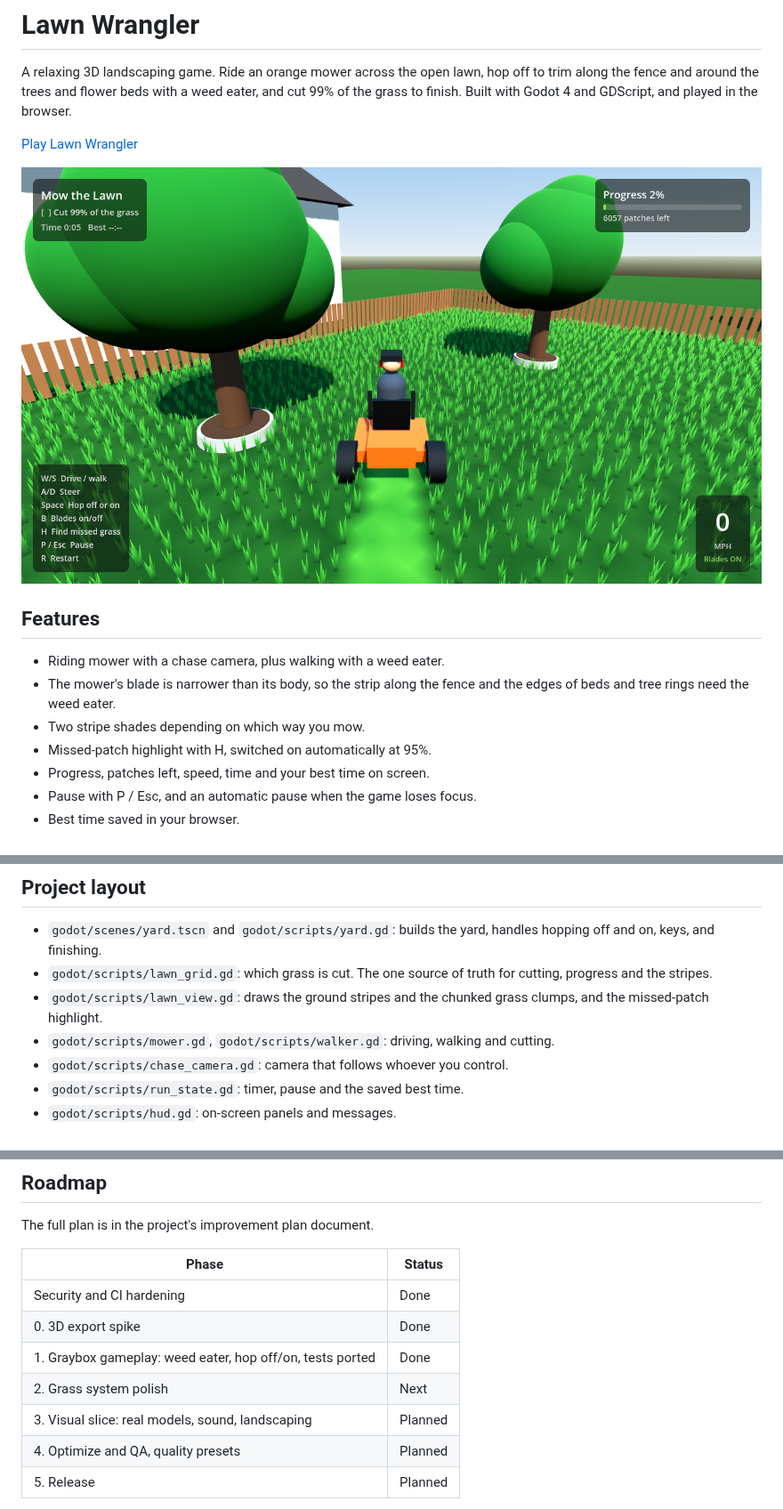
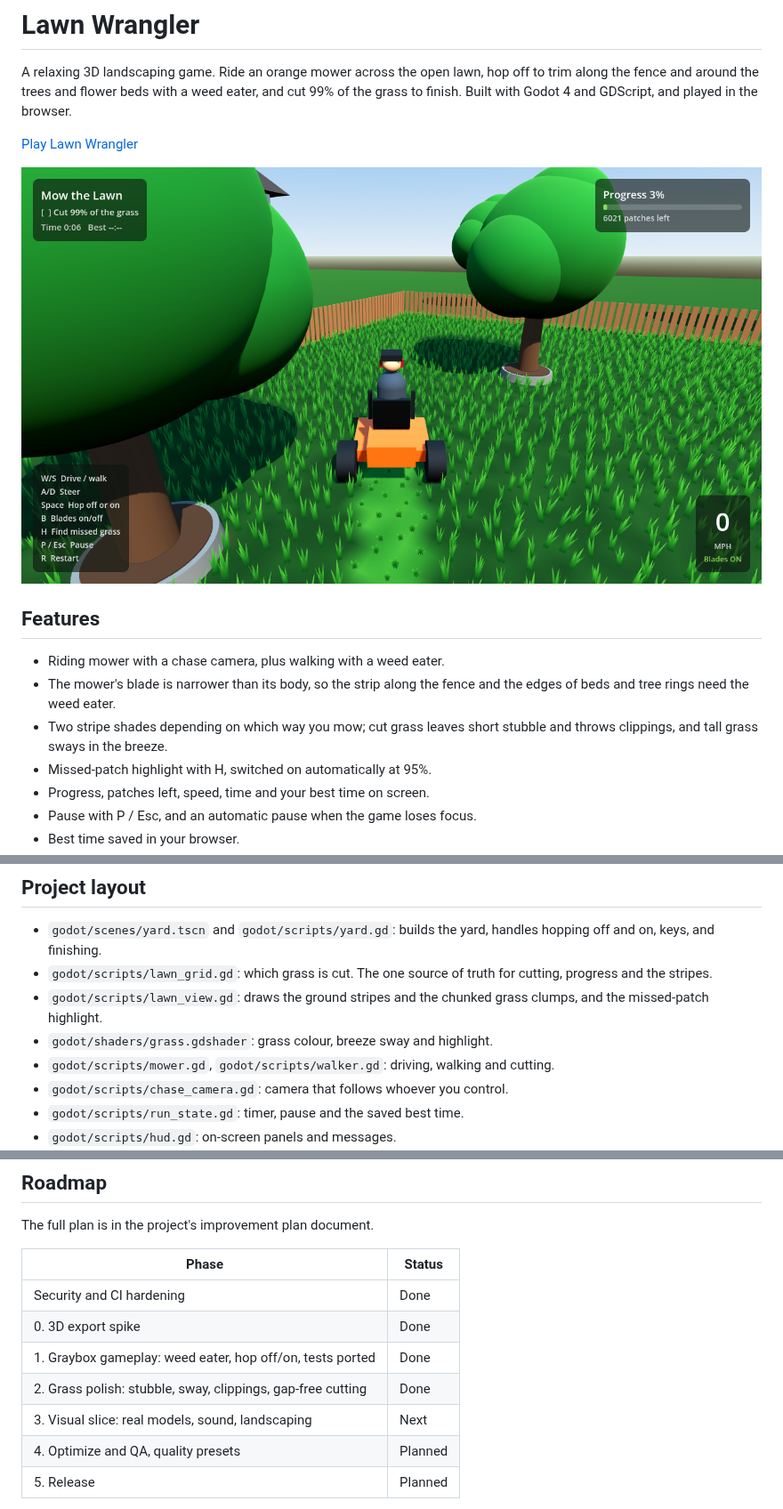
Before and after one commit to ElSpaniard97/lawn-wrangler, a Markdown page: README.md, 3 parts joined by grey strips. Shown at 89% size. Drawn GitHub-style; pictures changed too: screenshot.png.

Commit message:
Polish the grass (Phase 2)
- Cut clumps drop to short stubble instead of vanishing
- Grass shader: root-to-tip shading, breeze sway on tall grass only,
  highlight that tints only uncut clumps
- Flying clippings from the mower deck and the weed eater
- Swept-path cutting so fast moves or slow frames leave no gaps
- Softer stripe colours and darker stone rings
- Tests for swept cuts, stubble and clippings; README roadmap updated

Co-Authored-By: Claude Opus 5.5 (1M context) <noreply@anthropic.com>
Claude-Session: https://claude.ai/code/session_01BNpf16DhLvn72P8e8Wsqpn

```diff
--- a/README.md
+++ b/README.md
@@ -14,7 +14,8 @@ GDScript, and played in the browser.
 - Riding mower with a chase camera, plus walking with a weed eater.
 - The mower's blade is narrower than its body, so the strip along the fence
   and the edges of beds and tree rings need the weed eater.
-- Two stripe shades depending on which way you mow.
+- Two stripe shades depending on which way you mow; cut grass leaves short
+  stubble and throws clippings, and tall grass sways in the breeze.
 - Missed-patch highlight with H, switched on automatically at 95%.
 - Progress, patches left, speed, time and your best time on screen.
 - Pause with P / Esc, and an automatic pause when the game loses focus.
@@ -68,6 +69,7 @@ version and both sums there, and the version noted in `godot/project.godot`.
   for cutting, progress and the stripes.
 - `godot/scripts/lawn_view.gd`: draws the ground stripes and the chunked
   grass clumps, and the missed-patch highlight.
+- `godot/shaders/grass.gdshader`: grass colour, breeze sway and highlight.
 - `godot/scripts/mower.gd`, `godot/scripts/walker.gd`: driving, walking and
   cutting.
 - `godot/scripts/chase_camera.gd`: camera that follows whoever you control.
@@ -87,8 +89,8 @@ The full plan is in the project's improvement plan document.
 | Security and CI hardening | Done |
 | 0. 3D export spike | Done |
 | 1. Graybox gameplay: weed eater, hop off/on, tests ported | Done |
-| 2. Grass system polish | Next |
-| 3. Visual slice: real models, sound, landscaping | Planned |
+| 2. Grass polish: stubble, sway, clippings, gap-free cutting | Done |
+| 3. Visual slice: real models, sound, landscaping | Next |
 | 4. Optimize and QA, quality presets | Planned |
 | 5. Release | Planned |
 
```
Also changed, not shown: 9 other files.
